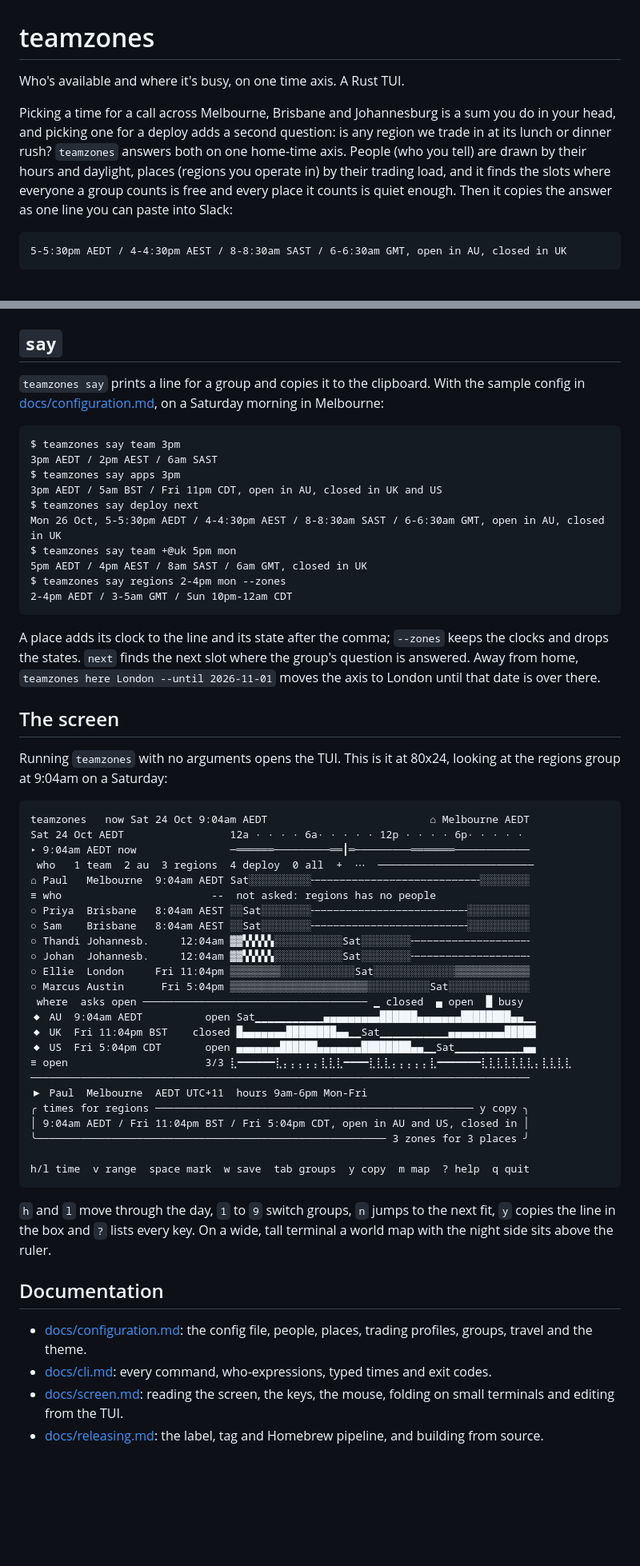
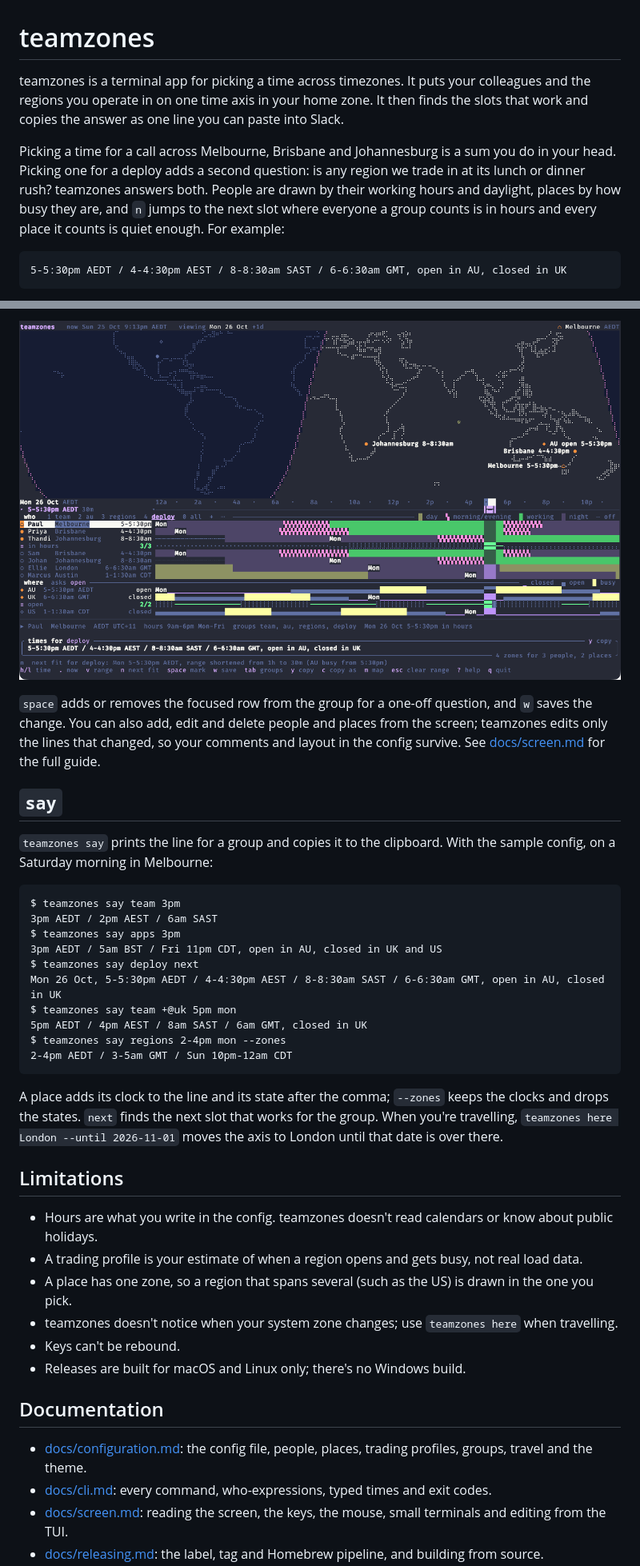
Before and after one commit to paulchiu/teamzones-tui, a Markdown page: README.md, 2 parts joined by grey strips. Shown at 80% size. GitHub-like rendering; pictures changed too: docs/images/deploy.png (added); blank space fills up the shorter version.

Commit message:
docs(readme): Lead with a demo of the real TUI (#43)
* docs(readme): Lead with a demo of the real TUI

- Rewrite the README in a plainer voice with set-up steps, limitations and development notes
- Add a demo GIF of the TUI finding slots for three groups
- Add a still of the team group with the map
- Add a still of the deploy group shortening its slot around a busy region

* docs(readme): Scale the demo GIF down to 720p

````diff
--- a/README.md
+++ b/README.md
@@ -1,8 +1,8 @@
 # teamzones
 
-Who's available and where it's busy, on one time axis. A Rust TUI.
+teamzones is a terminal app for picking a time across timezones. It puts your colleagues and the regions you operate in on one time axis in your home zone. It then finds the slots that work and copies the answer as one line you can paste into Slack.
 
-Picking a time for a call across Melbourne, Brisbane and Johannesburg is a sum you do in your head, and picking one for a deploy adds a second question: is any region we trade in at its lunch or dinner rush? `teamzones` answers both on one home-time axis. People (who you tell) are drawn by their hours and daylight, places (regions you operate in) by their trading load, and it finds the slots where everyone a group counts is free and every place it counts is quiet enough. Then it copies the answer as one line you can paste into Slack:
+Picking a time for a call across Melbourne, Brisbane and Johannesburg is a sum you do in your head. Picking one for a deploy adds a second question: is any region we trade in at its lunch or dinner rush? teamzones answers both. People are drawn by their working hours and daylight, places by how busy they are, and `n` jumps to the next slot where everyone a group counts is in hours and every place it counts is quiet enough. For example:
 
 ```
 5-5:30pm AEDT / 4-4:30pm AEST / 8-8:30am SAST / 6-6:30am GMT, open in AU, closed in UK
@@ -33,7 +48,10 @@ To have a coding agent write the config for you, point it at [llms.txt](llms.txt
+![The deploy group counting Priya, Thandi, AU and UK, with the slot shortened to 30 minutes and the times line reading open in AU, closed in UK](docs/images/deploy.png)
+
+`space` adds or removes the focused row from the group for a one-off question, and `w` saves the change. You can also add, edit and delete people and places from the screen; teamzones edits only the lines that changed, so your comments and layout in the config survive. See [docs/screen.md](docs/screen.md) for the full guide.
 
 ## `say`
 
-`teamzones say` prints a line for a group and copies it to the clipboard. With the sample config in [docs/configuration.md](docs/configuration.md), on a Saturday morning in Melbourne:
+`teamzones say` prints the line for a group and copies it to the clipboard. With the sample config, on a Saturday morning in Melbourne:
 
 ```
 $ teamzones say team 3pm
@@ -48,44 +66,20 @@ $ teamzones say regions 2-4pm mon --zones
 2-4pm AEDT / 3-5am GMT / Sun 10pm-12am CDT
 ```
 
-A place adds its clock to the line and its state after the comma; `--zones` keeps the clocks and drops the states. `next` finds the next slot where the group's question is answered. Away from home, `teamzones here London --until 2026-11-01` moves the axis to London until that date is over there.
+A place adds its clock to the line and its state after the comma; `--zones` keeps the clocks and drops the states. `next` finds the next slot that works for the group. When you're travelling, `teamzones here London --until 2026-11-01` moves the axis to London until that date is over there.
 
-## The screen
+## Limitations
 
-Running `teamzones` with no arguments opens the TUI. This is it at 80x24, looking at the regions group at 9:04am on a Saturday:
-
-```
-teamzones   now Sat 24 Oct 9:04am AEDT                          ⌂ Melbourne AEDT
-Sat 24 Oct AEDT                 12a · · · · 6a· · · · · 12p · · · · 6p· · · · ·
-▸ 9:04am AEDT now               ─══════─────────══┃═─────────═══════────────────
- who   1 team  2 au  3 regions  4 deploy  0 all  +  ⋯  ─────────────────────────
-⌂ Paul   Melbourne  9:04am AEDT Sat░░░░░░░░░░╌╌╌╌╌╌╌╌╌╌╌╌╌╌╌╌╌╌╌╌╌╌╌╌╌╌╌░░░░░░░░
-≡ who                        --  not asked: regions has no people
-○ Priya  Brisbane   8:04am AEST ░░Sat░░░░░░░░╌╌╌╌╌╌╌╌╌╌╌╌╌╌╌╌╌╌╌╌╌╌╌╌╌░░░░░░░░░░
-○ Sam    Brisbane   8:04am AEST ░░Sat░░░░░░░░╌╌╌╌╌╌╌╌╌╌╌╌╌╌╌╌╌╌╌╌╌╌╌╌╌░░░░░░░░░░
-○ Thandi Johannesb.     12:04am ▓▓▚▚▚▚▚░░░░░░░░░░░Sat░░░░░░░░╌╌╌╌╌╌╌╌╌╌╌╌╌╌╌╌╌╌╌
-○ Johan  Johannesb.     12:04am ▓▓▚▚▚▚▚░░░░░░░░░░░Sat░░░░░░░░╌╌╌╌╌╌╌╌╌╌╌╌╌╌╌╌╌╌╌
-○ Ellie  London     Fri 11:04pm ▒▒▒▒▒▒▒▒░░░░░░░░░░░░Sat░░░░░░░░░░░░░▒▒▒▒▒▒▒▒▒▒▒▒
-○ Marcus Austin      Fri 5:04pm ▒▒▒▒▒▒▒▒▒▒▒▒▒▒▒▒▒▒▒▒▒▒░░░░░░░░░░Sat░░░░░░░░░░░░░
- where  asks open ──────────────────────────────────── ▁ closed  ▄ open  █ busy
-◆ AU  9:04am AEDT          open Sat▁▁▁▁▁▁▁▁▁▁▁▄▄▄▄▄▄▄▄▄██████▄▄▄▄▄▄▄████████▄▄▁▁
-◆ UK  Fri 11:04pm BST    closed █▄▄▄▄▄▄▄████████▄▄▁▁Sat▁▁▁▁▁▁▁▁▁▁▁▄▄▄▄▄▄▄▄▄█████
-◆ US  Fri 5:04pm CDT       open ▄▄▄▄▄▄▄██████▄▄▄▄▄▄▄████████▄▄▁▁Sat▁▁▁▁▁▁▁▁▁▁▁▄▄
-≡ open                      3/3 ⣇━━━━━━⣇⡄⡄⡄⡄⡄⣇⣇⣇━━━━⣇⣇⣇⡄⡄⡄⡄⡄⣇━━━━━━━⣇⣇⣇⣇⣇⣇⣇⡄⣇⣇⣇⣇
-────────────────────────────────────────────────────────────────────────────────
-▶ Paul  Melbourne  AEDT UTC+11  hours 9am-6pm Mon-Fri
-╭ times for regions ─────────────────────────────────────────────────── y copy ╮
-│ 9:04am AEDT / Fri 11:04pm BST / Fri 5:04pm CDT, open in AU and US, closed in │
-╰──────────────────────────────────────────────────────── 3 zones for 3 places ╯
-
-h/l time  v range  space mark  w save  tab groups  y copy  m map  ? help  q quit
-```
-
-`h` and `l` move through the day, `1` to `9` switch groups, `n` jumps to the next fit, `y` copies the line in the box and `?` lists every key. On a wide, tall terminal a world map with the night side sits above the ruler.
+- Hours are what you write in the config. teamzones doesn't read calendars or know about public holidays.
+- A trading profile is your estimate of when a region opens and gets busy, not real load data.
+- A place has one zone, so a region that spans several (such as the US) is drawn in the one you pick.
+- teamzones doesn't notice when your system zone changes; use `teamzones here` when travelling.
+- Keys can't be rebound.
+- Releases are built for macOS and Linux only; there's no Windows build.
 
 ## Documentation
 
 - [docs/configuration.md](docs/configuration.md): the config file, people, places, trading profiles, groups, travel and the theme.
 - [docs/cli.md](docs/cli.md): every command, who-expressions, typed times and exit codes.
-- [docs/screen.md](docs/screen.md): reading the screen, the keys, the mouse, folding on small terminals and editing from the TUI.
+- [docs/screen.md](docs/screen.md): reading the screen, the keys, the mouse, small terminals and editing from the TUI.
 - [docs/releasing.md](docs/releasing.md): the label, tag and Homebrew pipeline, and building from source.
````
Also changed, not shown: other parts of README.md (+33 -10 lines), docs/images/team.png (added), 1 other file.
